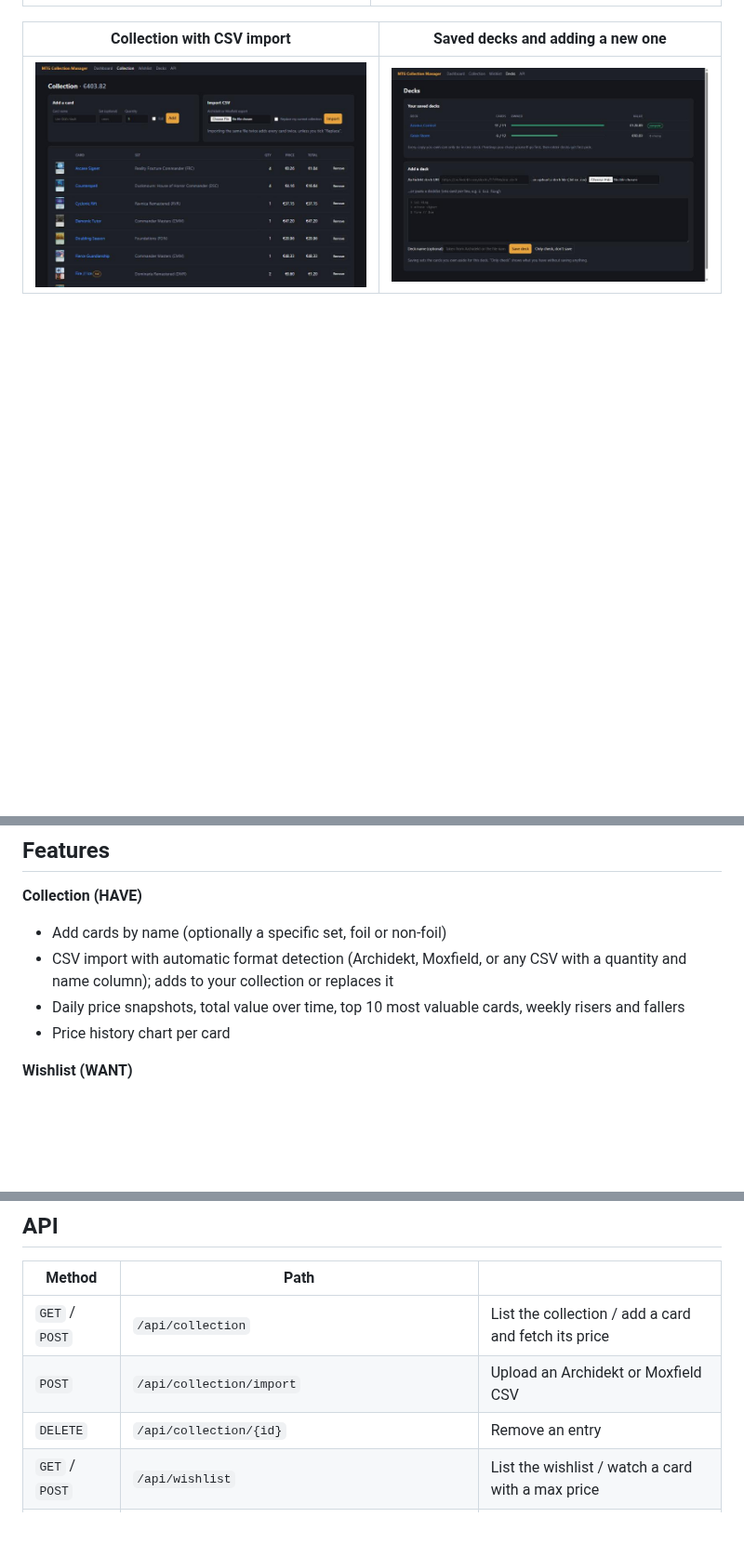
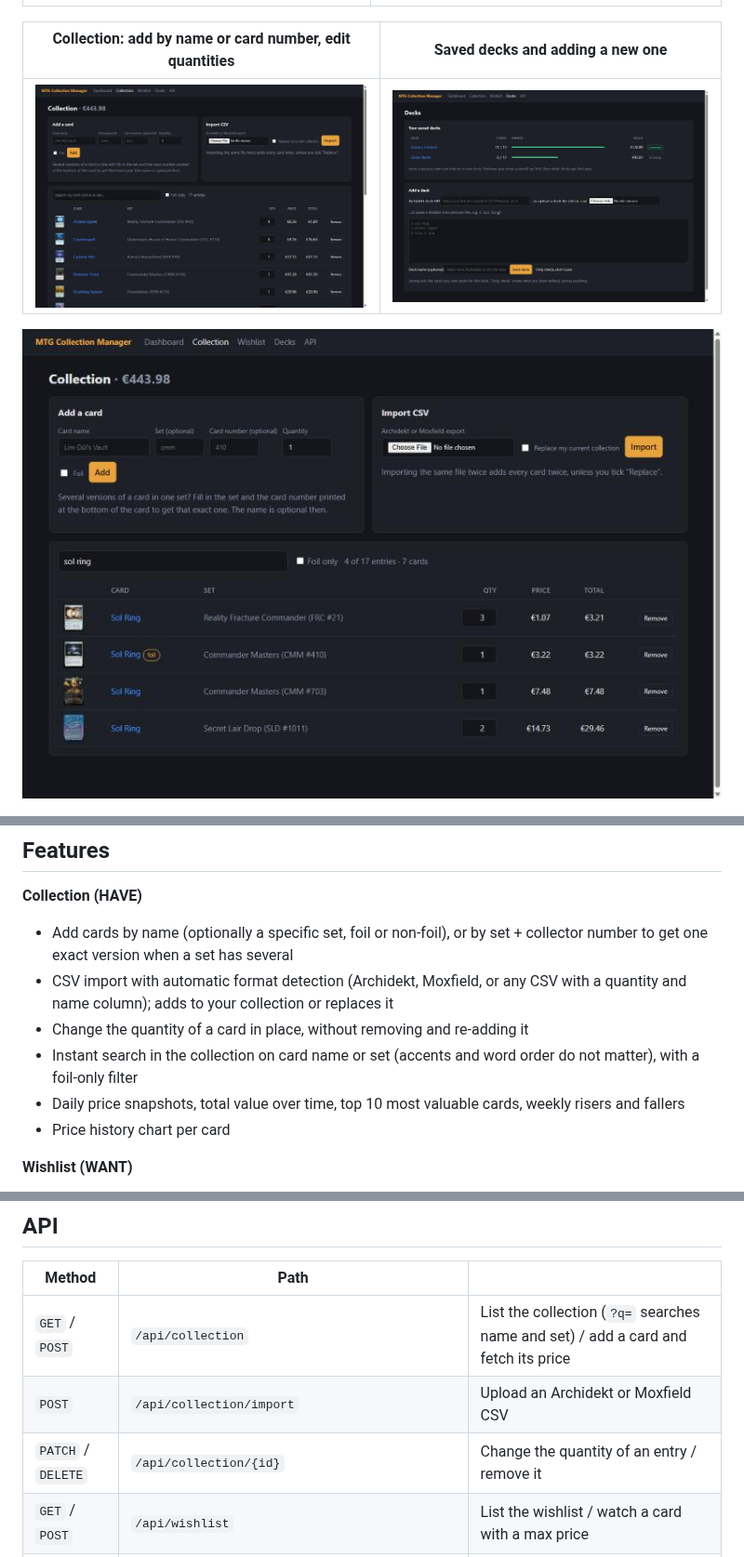
Before and after one commit to Cak3IsLov3/MTG-Collection-Manager, a Markdown page: README.md, 3 parts joined by grey strips. Shown at 93% size. Rendered like a GitHub page; pictures changed too: docs/collection-search.jpg (added), docs/collection.jpg; blank space fills up the shorter version.

```diff
--- a/README.md
+++ b/README.md
@@ -15,9 +15,11 @@ price.
 | --- | --- |
 | ![Top 10 most valuable cards, risers and fallers](docs/dashboard-cards.jpg) | ![Wishlist](docs/wishlist.jpg) |
 
-| Collection with CSV import | Saved decks and adding a new one |
+| Collection: add by name or card number, edit quantities | Saved decks and adding a new one |
 | --- | --- |
 | ![Collection](docs/collection.jpg) | ![Saved decks with progress](docs/decks.jpg) |
+
+![Searching the collection: four versions of Sol Ring, told apart by set and card number](docs/collection-search.jpg)
 
 ![A saved deck: the printing each card uses, a choice of printing where you own several, and the deck's value](docs/deck.jpg)
 
@@ -32,8 +34,10 @@ price.
 ## Features
 
 **Collection (HAVE)**
-- Add cards by name (optionally a specific set, foil or non-foil)
+- Add cards by name (optionally a specific set, foil or non-foil), or by set + collector number to get one exact version when a set has several
 - CSV import with automatic format detection (Archidekt, Moxfield, or any CSV with a quantity and name column); adds to your collection or replaces it
+- Change the quantity of a card in place, without removing and re-adding it
+- Instant search in the collection on card name or set (accents and word order do not matter), with a foil-only filter
 - Daily price snapshots, total value over time, top 10 most valuable cards, weekly risers and fallers
 - Price history chart per card
 
@@ -106,9 +110,9 @@ product page. Two things to know:
 
 | Method | Path | |
 | --- | --- | --- |
-| `GET` / `POST` | `/api/collection` | List the collection / add a card and fetch its price |
+| `GET` / `POST` | `/api/collection` | List the collection (`?q=` searches name and set) / add a card and fetch its price |
 | `POST` | `/api/collection/import` | Upload an Archidekt or Moxfield CSV |
-| `DELETE` | `/api/collection/{id}` | Remove an entry |
+| `PATCH` / `DELETE` | `/api/collection/{id}` | Change the quantity of an entry / remove it |
 | `GET` / `POST` | `/api/wishlist` | List the wishlist / watch a card with a max price |
 | `POST` | `/api/wishlist/{id}/purchase` | Move a card from WANT to HAVE |
 | `DELETE` | `/api/wishlist/{id}` | Stop watching a card |
```
Also changed, not shown: 9 other files.
